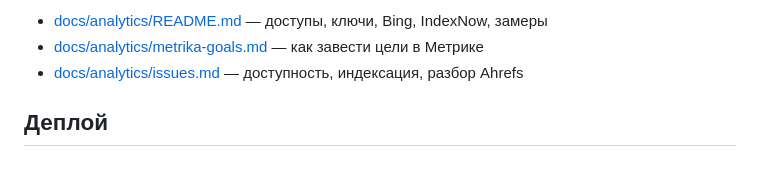
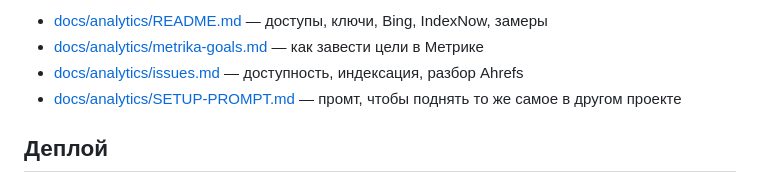
Before and after one commit to colizej/1-2, a Markdown page: README.md, the part around the change. Drawn GitHub-style.

```diff
--- a/README.md
+++ b/README.md
@@ -147,6 +147,7 @@ scripts/seo/weekly.sh        # всё разом: выгрузка + разбо
 - [docs/analytics/README.md](docs/analytics/README.md) — доступы, ключи, Bing, IndexNow, замеры
 - [docs/analytics/metrika-goals.md](docs/analytics/metrika-goals.md) — как завести цели в Метрике
 - [docs/analytics/issues.md](docs/analytics/issues.md) — доступность, индексация, разбор Ahrefs
+- [docs/analytics/SETUP-PROMPT.md](docs/analytics/SETUP-PROMPT.md) — промт, чтобы поднять то же самое в другом проекте
 
 ## Деплой
 
```
Also changed, not shown: docs/analytics/README.md (+10 -0 lines), docs/analytics/SETUP-PROMPT.md (added, +290 -0 lines).
